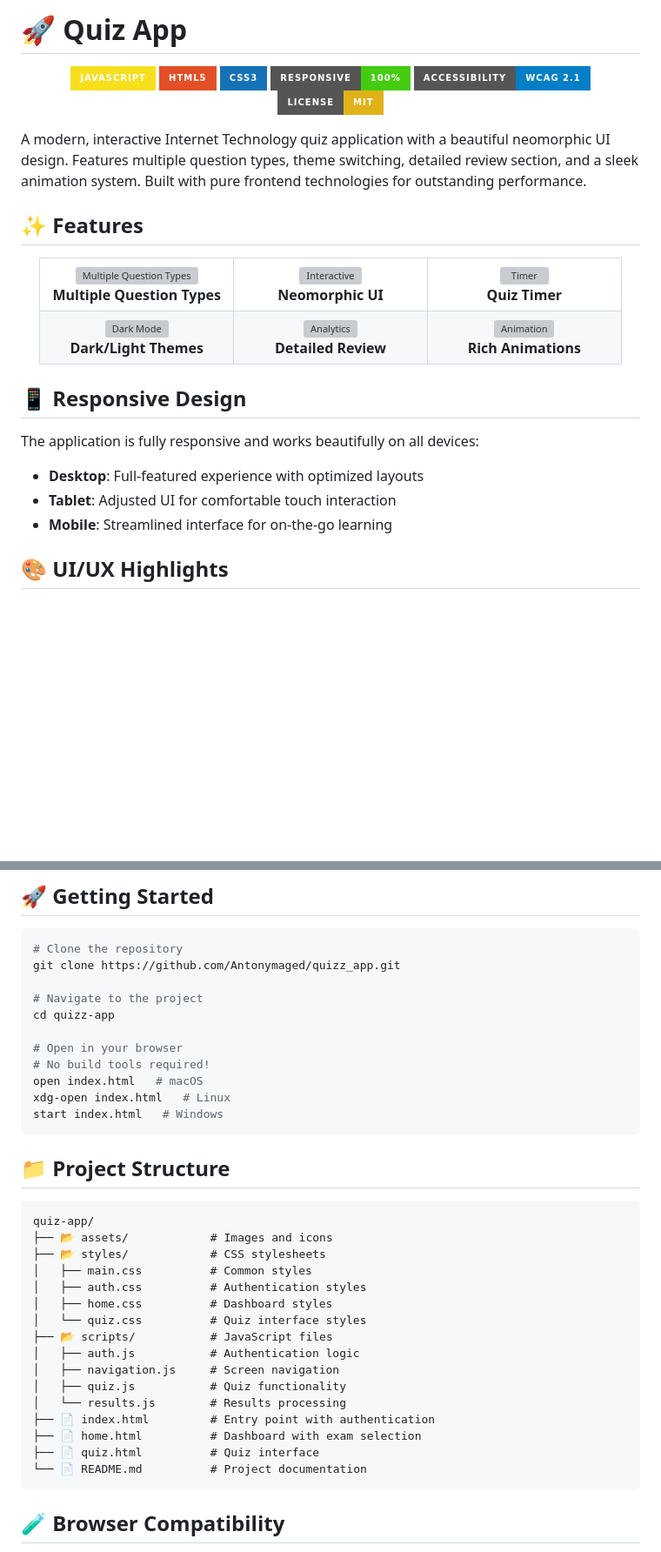
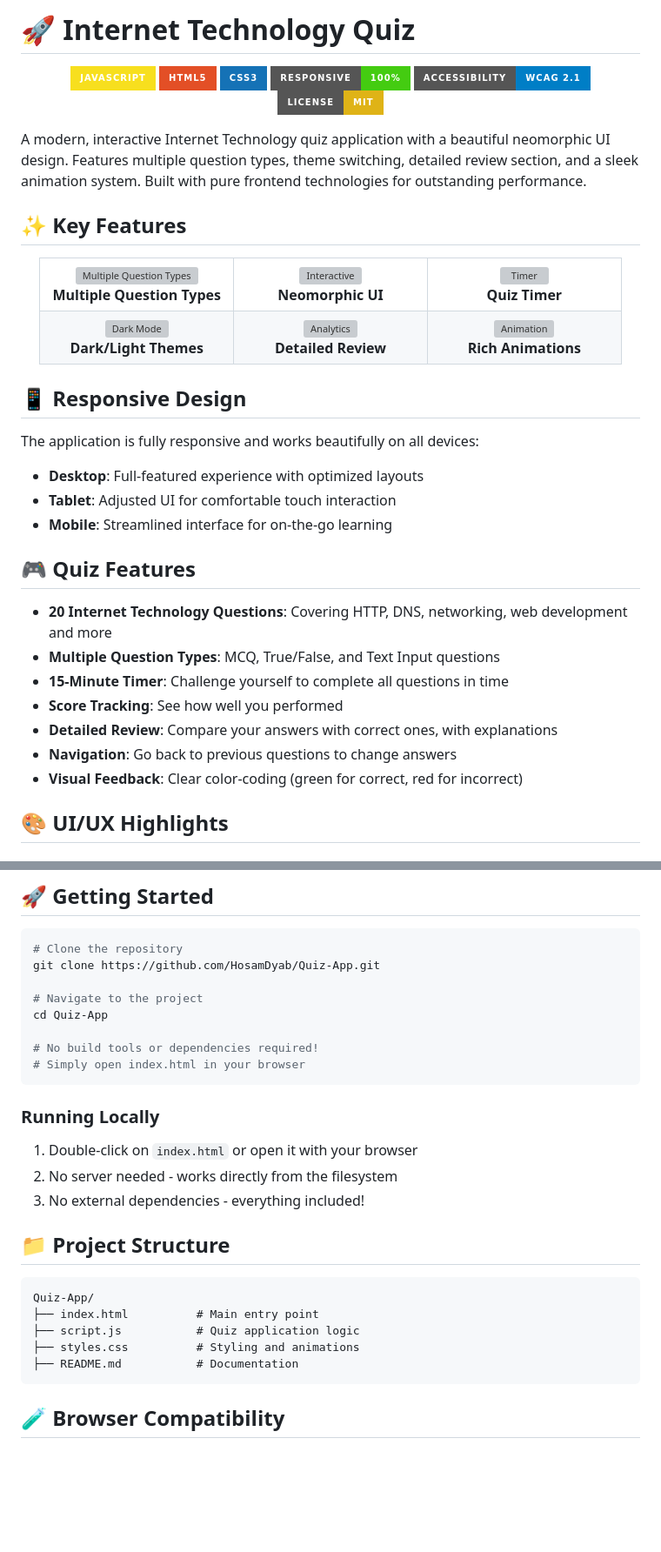
Before and after one commit to HosamDyab/Quiz-App, a Markdown page: README.md, 2 parts joined by grey strips. Shown at 87% size. Drawn GitHub-style; badges without logos; blank space fills up the shorter version; grey boxes are pictures that could not be loaded.

````diff
--- a/README.md
+++ b/README.md
@@ -1,4 +1,4 @@
-# 🚀 Quiz App
+# 🚀 Internet Technology Quiz
 
 <div align="center">
 
@@ -9,13 +9,14 @@
 ![Accessibility](https://img.shields.io/badge/Accessibility-WCAG_2.1-blue?style=for-the-badge)
 ![License](https://img.shields.io/badge/License-MIT-yellow.svg?style=for-the-badge)
 
+
 </div>
 
 A modern, interactive Internet Technology quiz application with a beautiful neomorphic UI design. Features multiple question types, theme switching, detailed review section, and a sleek animation system. Built with pure frontend technologies for outstanding performance.
 
 
 
-## ✨ Features
+## ✨ Key Features
 
 <div align="center">
 <table>
@@ -50,6 +51,7 @@ A modern, interactive Internet Technology quiz application with a beautiful neom
 </table>
 </div>
 
+
 ## 📱 Responsive Design
 
 The application is fully responsive and works beautifully on all devices:
@@ -57,6 +59,16 @@ The application is fully responsive and works beautifully on all devices:
 - **Desktop**: Full-featured experience with optimized layouts
 - **Tablet**: Adjusted UI for comfortable touch interaction
 - **Mobile**: Streamlined interface for on-the-go learning
+
+## 🎮 Quiz Features
+
+- **20 Internet Technology Questions**: Covering HTTP, DNS, networking, web development and more
+- **Multiple Question Types**: MCQ, True/False, and Text Input questions
+- **15-Minute Timer**: Challenge yourself to complete all questions in time
+- **Score Tracking**: See how well you performed
+- **Detailed Review**: Compare your answers with correct ones, with explanations
+- **Navigation**: Go back to previous questions to change answers
+- **Visual Feedback**: Clear color-coding (green for correct, red for incorrect)
 
 ## 🎨 UI/UX Highlights
 
@@ -151,37 +155,28 @@ function showReviewScreen() {
 
 ```bash
 # Clone the repository
-git clone https://github.com/Antonymaged/quizz_app.git
+git clone https://github.com/HosamDyab/Quiz-App.git
 
 # Navigate to the project
-cd quizz-app
+cd Quiz-App
 
-# Open in your browser
-# No build tools required!
-open index.html   # macOS
-xdg-open index.html   # Linux
-start index.html   # Windows
+# No build tools or dependencies required!
+# Simply open index.html in your browser
 ```
+
+### Running Locally
+1. Double-click on `index.html` or open it with your browser
+2. No server needed - works directly from the filesystem
+3. No external dependencies - everything included!
 
 ## 📁 Project Structure
 
 ```
-quiz-app/
-├── 📂 assets/            # Images and icons
-├── 📂 styles/            # CSS stylesheets
-│   ├── main.css          # Common styles
-│   ├── auth.css          # Authentication styles
-│   ├── home.css          # Dashboard styles
-│   └── quiz.css          # Quiz interface styles
-├── 📂 scripts/           # JavaScript files
-│   ├── auth.js           # Authentication logic
-│   ├── navigation.js     # Screen navigation
-│   ├── quiz.js           # Quiz functionality
-│   └── results.js        # Results processing
-├── 📄 index.html         # Entry point with authentication
-├── 📄 home.html          # Dashboard with exam selection
-├── 📄 quiz.html          # Quiz interface
-└── 📄 README.md          # Project documentation
+Quiz-App/
+├── index.html          # Main entry point
+├── script.js           # Quiz application logic
+├── styles.css          # Styling and animations
+├── README.md           # Documentation
 ```
 
 ## 🧪 Browser Compatibility
````
Also changed, not shown: other parts of README.md (+2 -10 lines).
